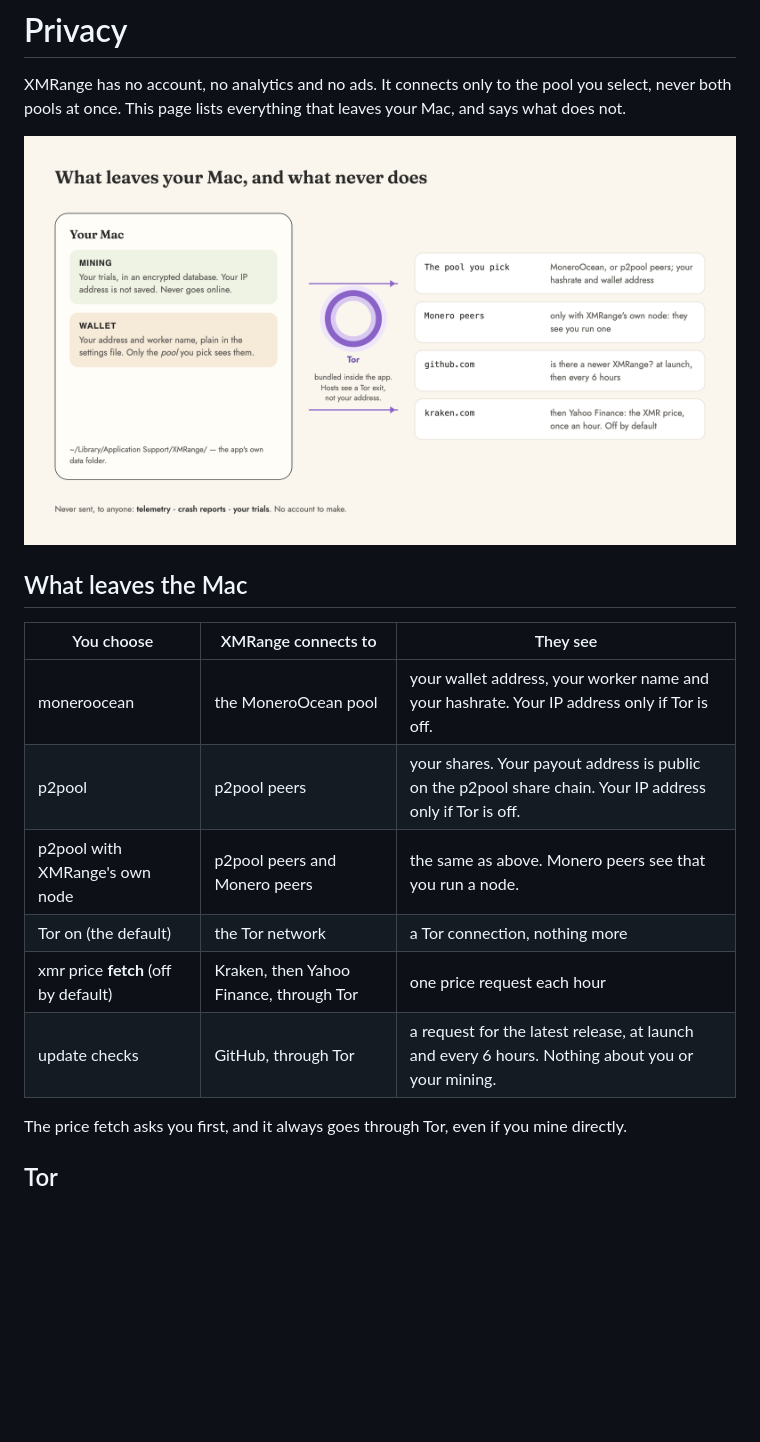
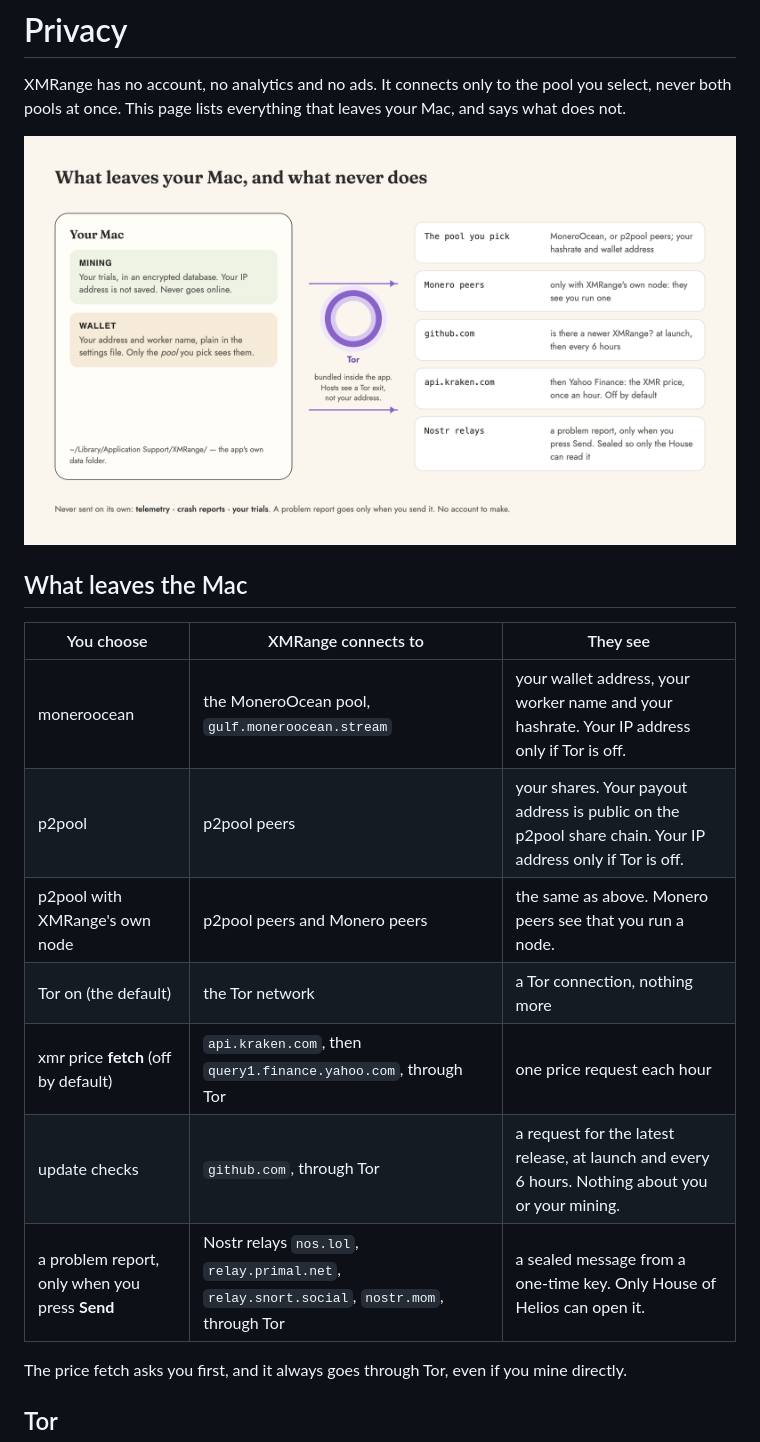
Before and after one commit to House-of-Helios/xmrange, a Markdown page: docs/site/06-privacy.md, the part around one of its changes. Rendered like a GitHub page; pictures changed too: docs/site/img/privacy-map.png; blank space fills up the shorter version.

Commit message:
docs: privacy covers problem reports

```diff
--- a/docs/site/06-privacy.md
+++ b/docs/site/06-privacy.md
@@ -8,12 +8,13 @@ XMRange has no account, no analytics and no ads. It connects only to the pool yo
 
 | You choose | XMRange connects to | They see |
 |---|---|---|
-| moneroocean | the MoneroOcean pool | your wallet address, your worker name and your hashrate. Your IP address only if Tor is off. |
+| moneroocean | the MoneroOcean pool, `gulf.moneroocean.stream` | your wallet address, your worker name and your hashrate. Your IP address only if Tor is off. |
 | p2pool | p2pool peers | your shares. Your payout address is public on the p2pool share chain. Your IP address only if Tor is off. |
 | p2pool with XMRange's own node | p2pool peers and Monero peers | the same as above. Monero peers see that you run a node. |
 | Tor on (the default) | the Tor network | a Tor connection, nothing more |
-| xmr price **fetch** (off by default) | Kraken, then Yahoo Finance, through Tor | one price request each hour |
-| update checks | GitHub, through Tor | a request for the latest release, at launch and every 6 hours. Nothing about you or your mining. |
+| xmr price **fetch** (off by default) | `api.kraken.com`, then `query1.finance.yahoo.com`, through Tor | one price request each hour |
+| update checks | `github.com`, through Tor | a request for the latest release, at launch and every 6 hours. Nothing about you or your mining. |
+| a problem report, only when you press **Send** | Nostr relays `nos.lol`, `relay.primal.net`, `relay.snort.social`, `nostr.mom`, through Tor | a sealed message from a one-time key. Only House of Helios can open it. |
 
 The price fetch asks you first, and it always goes through Tor, even if you mine directly.
 
```
Also changed, not shown: other parts of docs/site/06-privacy.md (+16 -1 lines), 1 other file.
